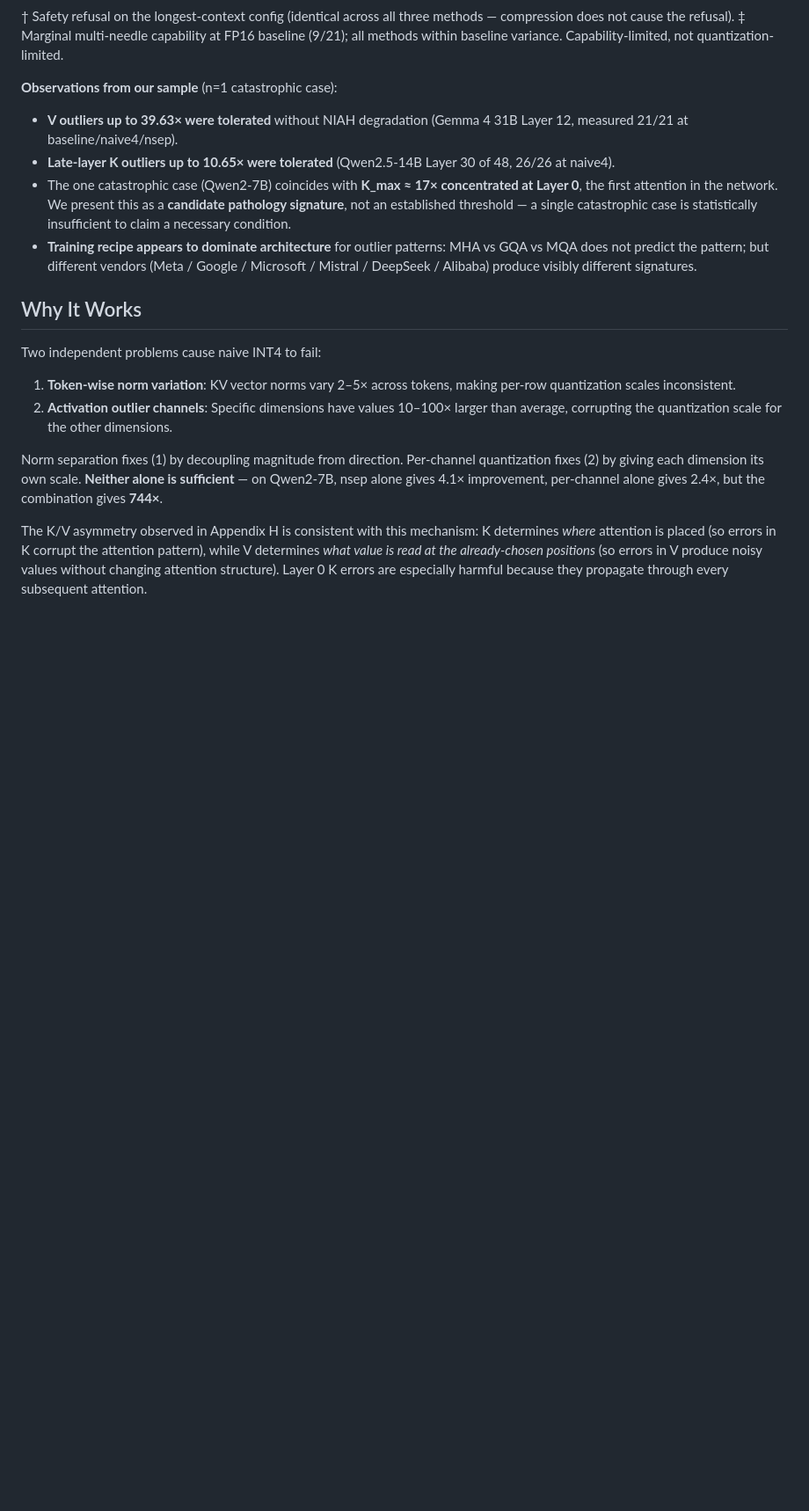
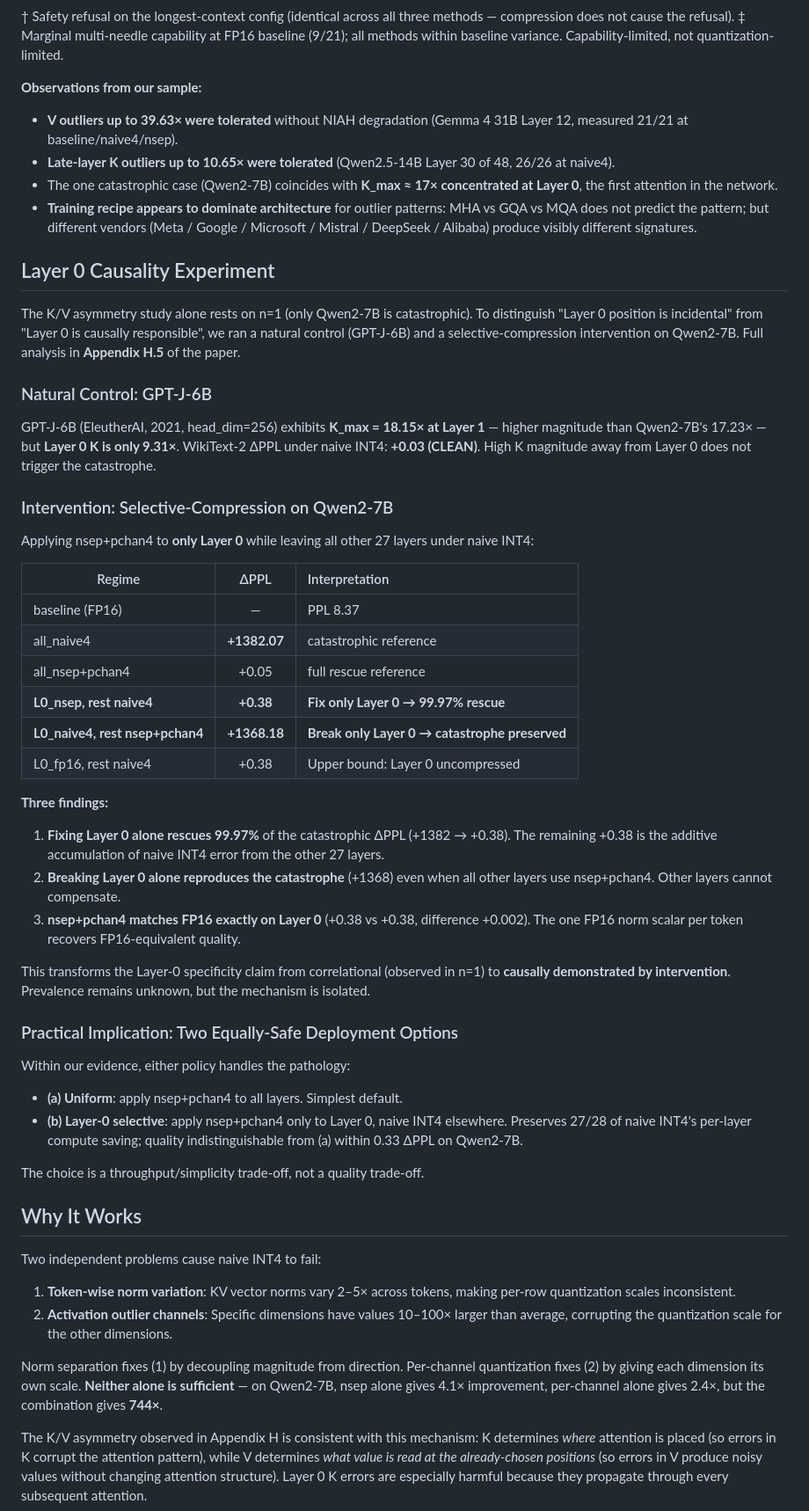
Before and after one commit to metaSATOKEN/norm-separated-quantization, a Markdown page: README.md, the part around one of its changes. Shown at 88% size. GitHub-like rendering; blank space fills up the shorter version.

Commit message:
README: Layer 0 causality section + V3 additions refresh
- NEW section 'Layer 0 Causality Experiment' inserted after the
  K/V Asymmetry Study. Contents:
    * Natural Control (GPT-J-6B K=18.15 @ L1, clean under naive4)
    * Intervention table (6 selective-compression regimes on
      Qwen2-7B, 99.97% rescue by fixing Layer 0 alone)
    * Three findings (causal isolation, necessity+sufficiency,
      FP16-equivalent recovery)
    * Practical Implication: two equally-safe deployment
      options (uniform vs Layer-0 selective)

- K/V Asymmetry Study 'Observations' bullet reworded: removed
  'candidate signature ... statistically insufficient' framing
  (the causality section below now handles that tension
  directly) while keeping vendor/training-recipe observations.

- 'V3 additions' bullet list updated to mention Appendix H.5
  (causal isolation) and the revised Practical Implication
  with two deployment options.

- Repository Structure: added poc_catastrophic_hunt.py,
  poc_gpt_j_verification.py, poc_layer0_causality.py to the
  experiments listing.

```diff
--- a/README.md
+++ b/README.md
@@ -90,12 +90,50 @@ A follow-up study on 11 additional open models looked at Key and Value outlier r
 † Safety refusal on the longest-context config (identical across all three methods — compression does not cause the refusal).
 ‡ Marginal multi-needle capability at FP16 baseline (9/21); all methods within baseline variance. Capability-limited, not quantization-limited.
 
-**Observations from our sample** (n=1 catastrophic case):
+**Observations from our sample:**
 
 - **V outliers up to 39.63× were tolerated** without NIAH degradation (Gemma 4 31B Layer 12, measured 21/21 at baseline/naive4/nsep).
 - **Late-layer K outliers up to 10.65× were tolerated** (Qwen2.5-14B Layer 30 of 48, 26/26 at naive4).
-- The one catastrophic case (Qwen2-7B) coincides with **K_max ≈ 17× concentrated at Layer 0**, the first attention in the network. We present this as a **candidate pathology signature**, not an established threshold — a single catastrophic case is statistically insufficient to claim a necessary condition.
+- The one catastrophic case (Qwen2-7B) coincides with **K_max ≈ 17× concentrated at Layer 0**, the first attention in the network.
 - **Training recipe appears to dominate architecture** for outlier patterns: MHA vs GQA vs MQA does not predict the pattern; but different vendors (Meta / Google / Microsoft / Mistral / DeepSeek / Alibaba) produce visibly different signatures.
+
+## Layer 0 Causality Experiment
+
+The K/V asymmetry study alone rests on n=1 (only Qwen2-7B is catastrophic). To distinguish "Layer 0 position is incidental" from "Layer 0 is causally responsible", we ran a natural control (GPT-J-6B) and a selective-compression intervention on Qwen2-7B. Full analysis in **Appendix H.5** of the paper.
+
+### Natural Control: GPT-J-6B
+
+GPT-J-6B (EleutherAI, 2021, head_dim=256) exhibits **K_max = 18.15× at Layer 1** — higher magnitude than Qwen2-7B's 17.23× — but **Layer 0 K is only 9.31×**. WikiText-2 ΔPPL under naive INT4: **+0.03 (CLEAN)**. High K magnitude away from Layer 0 does not trigger the catastrophe.
+
+### Intervention: Selective-Compression on Qwen2-7B
+
+Applying nsep+pchan4 to **only Layer 0** while leaving all other 27 layers under naive INT4:
+
+| Regime | ΔPPL | Interpretation |
+|--------|:----:|:---------------|
+| baseline (FP16) | — | PPL 8.37 |
+| all_naive4 | **+1382.07** | catastrophic reference |
+| all_nsep+pchan4 | +0.05 | full rescue reference |
+| **L0_nsep, rest naive4** | **+0.38** | **Fix only Layer 0 → 99.97% rescue** |
+| **L0_naive4, rest nsep+pchan4** | **+1368.18** | **Break only Layer 0 → catastrophe preserved** |
+| L0_fp16, rest naive4 | +0.38 | Upper bound: Layer 0 uncompressed |
+
+**Three findings:**
+
+1. **Fixing Layer 0 alone rescues 99.97%** of the catastrophic ΔPPL (+1382 → +0.38). The remaining +0.38 is the additive accumulation of naive INT4 error from the other 27 layers.
+2. **Breaking Layer 0 alone reproduces the catastrophe** (+1368) even when all other layers use nsep+pchan4. Other layers cannot compensate.
+3. **nsep+pchan4 matches FP16 exactly on Layer 0** (+0.38 vs +0.38, difference +0.002). The one FP16 norm scalar per token recovers FP16-equivalent quality.
+
+This transforms the Layer-0 specificity claim from correlational (observed in n=1) to **causally demonstrated by intervention**. Prevalence remains unknown, but the mechanism is isolated.
+
+### Practical Implication: Two Equally-Safe Deployment Options
+
+Within our evidence, either policy handles the pathology:
+
+- **(a) Uniform**: apply nsep+pchan4 to all layers. Simplest default.
+- **(b) Layer-0 selective**: apply nsep+pchan4 only to Layer 0, naive INT4 elsewhere. Preserves 27/28 of naive INT4's per-layer compute saving; quality indistinguishable from (a) within 0.33 ΔPPL on Qwen2-7B.
+
+The choice is a throughput/simplicity trade-off, not a quality trade-off.
 
 ## Why It Works
 
```
Also changed, not shown: other parts of README.md (+6 -2 lines).
